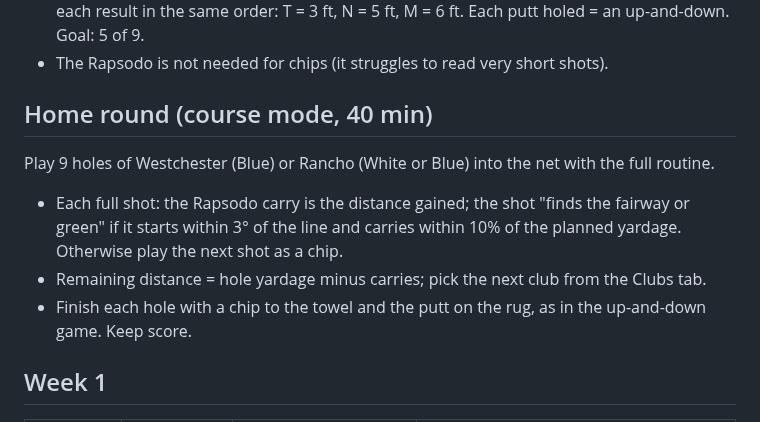
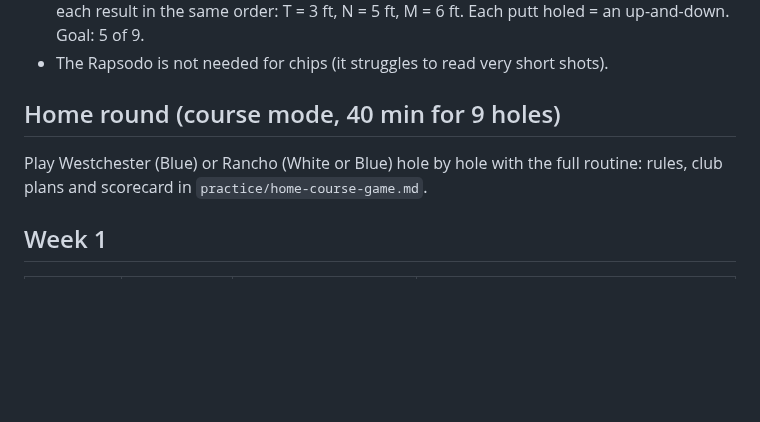
Before and after one commit to rymtun-bot/Pocket-caddie, a Markdown page: practice/plan-2026-11.md, the part around the change. Rendered like a GitHub page; blank space fills up the shorter version.

Commit message:
Add home course game for Westchester and Rancho Park
Co-Authored-By: Claude Opus 5.5 <noreply@anthropic.com>
Claude-Session: https://claude.ai/code/session_01153KpuUiAyGFcfqNVjMxGi

```diff
--- a/practice/plan-2026-11.md
+++ b/practice/plan-2026-11.md
@@ -78,12 +78,9 @@ each side) · send Rapsodo screenshots and video.
   Each putt holed = an up-and-down. Goal: 5 of 9.
 - The Rapsodo is not needed for chips (it struggles to read very short shots).
 
-## Home round (course mode, 40 min)
-Play 9 holes of Westchester (Blue) or Rancho (White or Blue) into the net with the full routine.
-- Each full shot: the Rapsodo carry is the distance gained; the shot "finds the fairway or green" if it starts within
-  3° of the line and carries within 10% of the planned yardage. Otherwise play the next shot as a chip.
-- Remaining distance = hole yardage minus carries; pick the next club from the Clubs tab.
-- Finish each hole with a chip to the towel and the putt on the rug, as in the up-and-down game. Keep score.
+## Home round (course mode, 40 min for 9 holes)
+Play Westchester (Blue) or Rancho (White or Blue) hole by hole with the full routine: rules, club plans and scorecard
+in `practice/home-course-game.md`.
 
 ## Week 1
 | Day | Video | Clubs (10 each) | Why |
```
Also changed, not shown: CLAUDE.md (+1 -0 lines), practice/home-course-game.md (added, +102 -0 lines).
